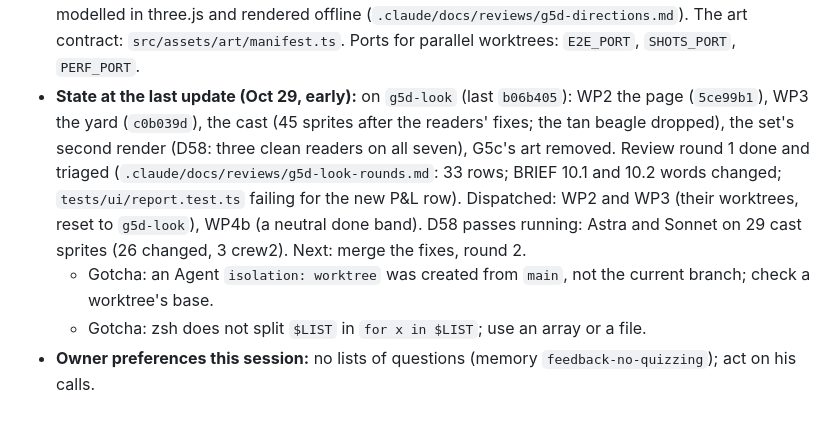
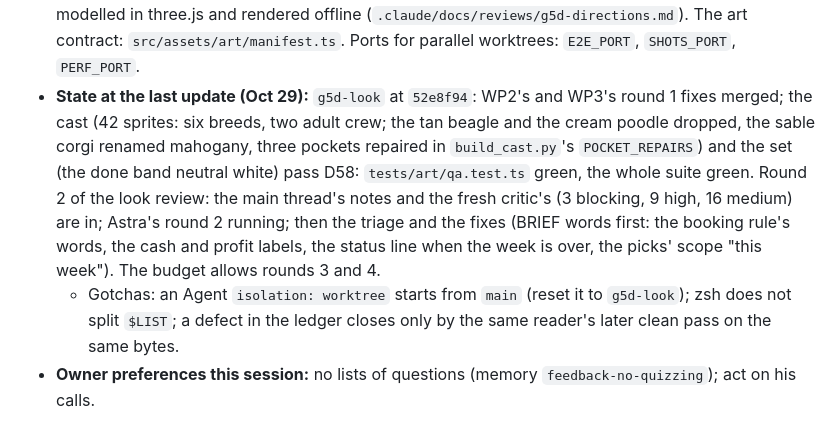
Before and after one commit to fshernoff/sicompetition, a Markdown page: .claude/docs/HANDOFF.md, the part around the change. Rendered like a GitHub page.

Commit message:
HANDOFF: G5d, the art passes D58; round 2 under way
Co-Authored-By: Claude Opus 5.5 <noreply@anthropic.com>

```diff
--- a/.claude/docs/HANDOFF.md
+++ b/.claude/docs/HANDOFF.md
@@ -21,14 +21,15 @@ triaged, 15 findings). Read it, then `.claude/docs/reviews/g5d-directions.md`.
   the hybrid. The cast (dogs, crew) generated under eight gates; the set and the GM modelled in three.js and rendered
   offline (`.claude/docs/reviews/g5d-directions.md`). The art contract: `src/assets/art/manifest.ts`. Ports for
   parallel worktrees: `E2E_PORT`, `SHOTS_PORT`, `PERF_PORT`.
-- **State at the last update (Oct 29, early):** on `g5d-look` (last `b06b405`): WP2 the page (`5ce99b1`), WP3 the
-  yard (`c0b039d`), the cast (45 sprites after the readers' fixes; the tan beagle dropped), the set's second render
-  (D58: three clean readers on all seven), G5c's art removed. Review round 1 done and triaged
-  (`.claude/docs/reviews/g5d-look-rounds.md`: 33 rows; BRIEF 10.1 and 10.2 words changed; `tests/ui/report.test.ts`
-  failing for the new P&L row). Dispatched: WP2 and WP3 (their worktrees, reset to `g5d-look`), WP4b (a neutral done
-  band). D58 passes running: Astra and Sonnet on 29 cast sprites (26 changed, 3 crew2). Next: merge the fixes, round 2.
-  - Gotcha: an Agent `isolation: worktree` was created from `main`, not the current branch; check a worktree's base.
-  - Gotcha: zsh does not split `$LIST` in `for x in $LIST`; use an array or a file.
+- **State at the last update (Oct 29):** `g5d-look` at `52e8f94`: WP2's and WP3's round 1 fixes merged; the cast
+  (42 sprites: six breeds, two adult crew; the tan beagle and the cream poodle dropped, the sable corgi renamed
+  mahogany, three pockets repaired in `build_cast.py`'s `POCKET_REPAIRS`) and the set (the done band neutral white)
+  pass D58: `tests/art/qa.test.ts` green, the whole suite green. Round 2 of the look review: the main thread's notes
+  and the fresh critic's (3 blocking, 9 high, 16 medium) are in; Astra's round 2 running; then the triage and the
+  fixes (BRIEF words first: the booking rule's words, the cash and profit labels, the status line when the week is
+  over, the picks' scope "this week"). The budget allows rounds 3 and 4.
+  - Gotchas: an Agent `isolation: worktree` starts from `main` (reset it to `g5d-look`); zsh does not split `$LIST`;
+    a defect in the ledger closes only by the same reader's later clean pass on the same bytes.
 - **Owner preferences this session:** no lists of questions (memory `feedback-no-quizzing`); act on his calls.
 
 ## Session 7 (2026-10-28): the submission thread started
```
